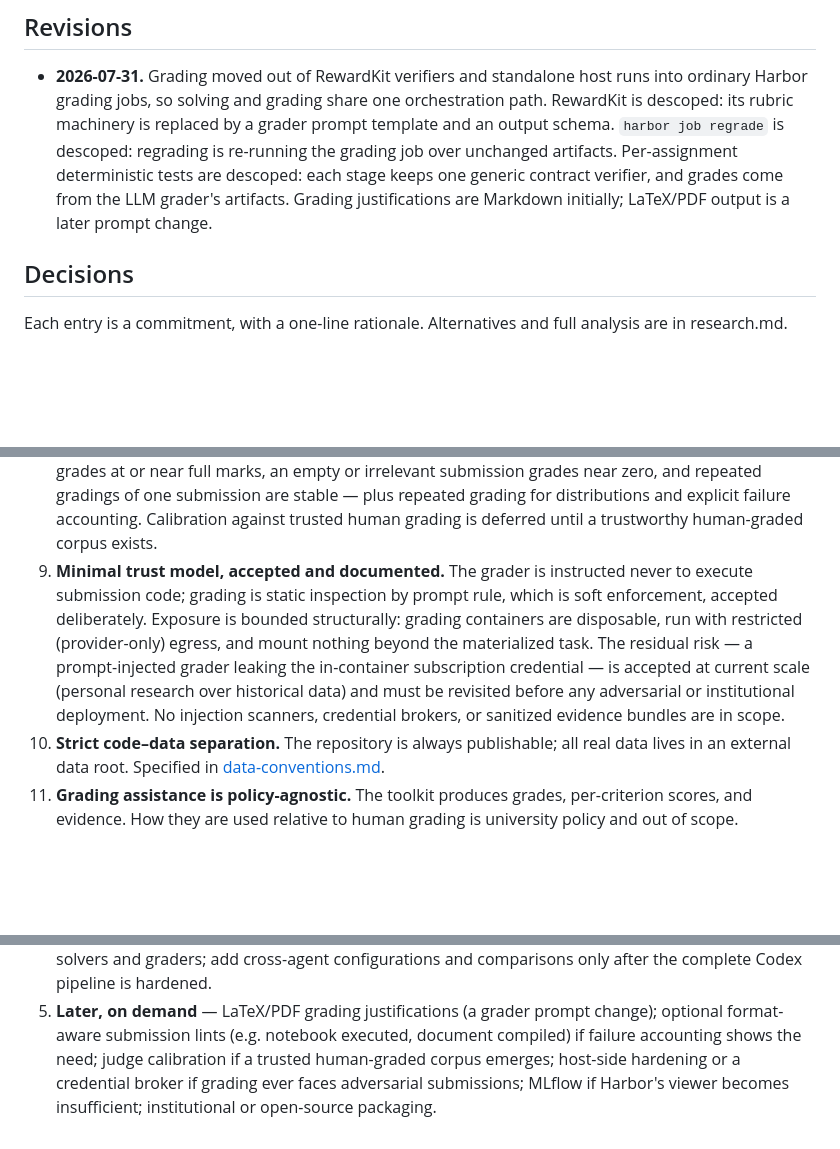
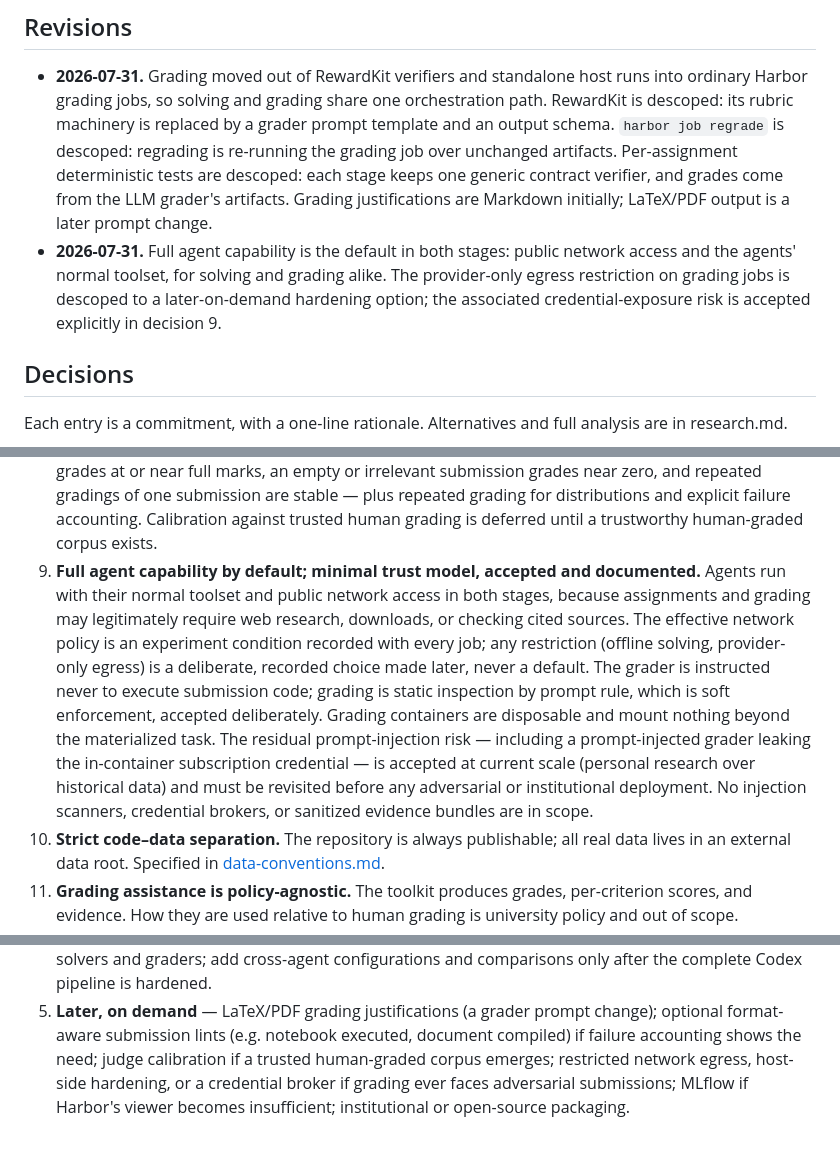
Before and after one commit to sergey-gusev94/agentic-assessment-toolkit, a Markdown page: docs/design.md, 3 parts joined by grey strips. Rendered like a GitHub page; blank space fills up the shorter version.

Commit message:
Document full agent capability as the default
- Allow public network access and normal toolsets for solving and grading
- Record network policy per job and defer hardening to a later option

```diff
--- a/docs/design.md
+++ b/docs/design.md
@@ -17,6 +17,11 @@ two disagree, this document wins.
   stage keeps one generic contract verifier, and grades come from the LLM
   grader's artifacts. Grading justifications are Markdown initially;
   LaTeX/PDF output is a later prompt change.
+- **2026-07-31.** Full agent capability is the default in both stages:
+  public network access and the agents' normal toolset, for solving and
+  grading alike. The provider-only egress restriction on grading jobs is
+  descoped to a later-on-demand hardening option; the associated
+  credential-exposure risk is accepted explicitly in decision 9.
 
 ## Decisions
 
@@ -85,16 +90,22 @@ analysis are in research.md.
    one submission are stable — plus repeated grading for distributions and
    explicit failure accounting. Calibration against trusted human grading is
    deferred until a trustworthy human-graded corpus exists.
-9. **Minimal trust model, accepted and documented.** The grader is
-   instructed never to execute submission code; grading is static inspection
-   by prompt rule, which is soft enforcement, accepted deliberately.
-   Exposure is bounded structurally: grading containers are disposable, run
-   with restricted (provider-only) egress, and mount nothing beyond the
-   materialized task. The residual risk — a prompt-injected grader leaking
-   the in-container subscription credential — is accepted at current scale
-   (personal research over historical data) and must be revisited before any
-   adversarial or institutional deployment. No injection scanners,
-   credential brokers, or sanitized evidence bundles are in scope.
+9. **Full agent capability by default; minimal trust model, accepted and
+   documented.** Agents run with their normal toolset and public network
+   access in both stages, because assignments and grading may legitimately
+   require web research, downloads, or checking cited sources. The
+   effective network policy is an experiment condition recorded with every
+   job; any restriction (offline solving, provider-only egress) is a
+   deliberate, recorded choice made later, never a default. The grader is
+   instructed never to execute submission code; grading is static
+   inspection by prompt rule, which is soft enforcement, accepted
+   deliberately. Grading containers are disposable and mount nothing beyond
+   the materialized task. The residual prompt-injection risk — including a
+   prompt-injected grader leaking the in-container subscription credential
+   — is accepted at current scale (personal research over historical data)
+   and must be revisited before any adversarial or institutional
+   deployment. No injection scanners, credential brokers, or sanitized
+   evidence bundles are in scope.
 10. **Strict code–data separation.** The repository is always publishable;
     all real data lives in an external data root. Specified in
     [data-conventions.md](data-conventions.md).
@@ -219,6 +230,7 @@ what the toolkit provides, not by live runs.
    change); optional format-aware submission lints (e.g. notebook executed,
    document compiled) if failure accounting shows the need; judge
    calibration if a trusted human-graded corpus emerges;
-   host-side hardening or a credential broker if grading ever faces
-   adversarial submissions; MLflow if Harbor's viewer becomes insufficient;
+   restricted network egress, host-side hardening, or a credential broker
+   if grading ever faces adversarial submissions; MLflow if Harbor's viewer
+   becomes insufficient;
    institutional or open-source packaging.
```
Also changed, not shown: other parts of docs/design.md (+1 -1 lines), docs/brief.md (+11 -8 lines).
